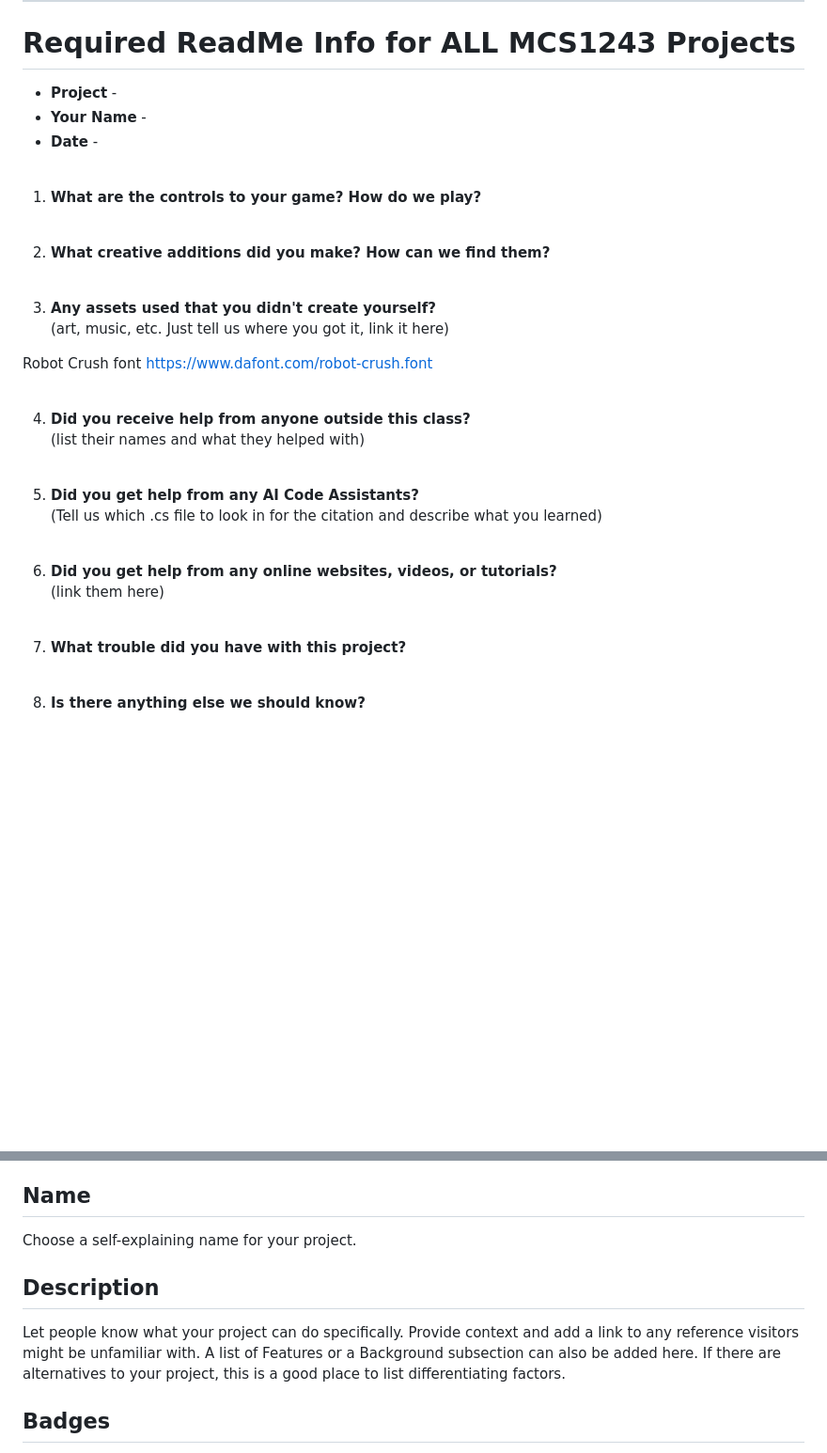
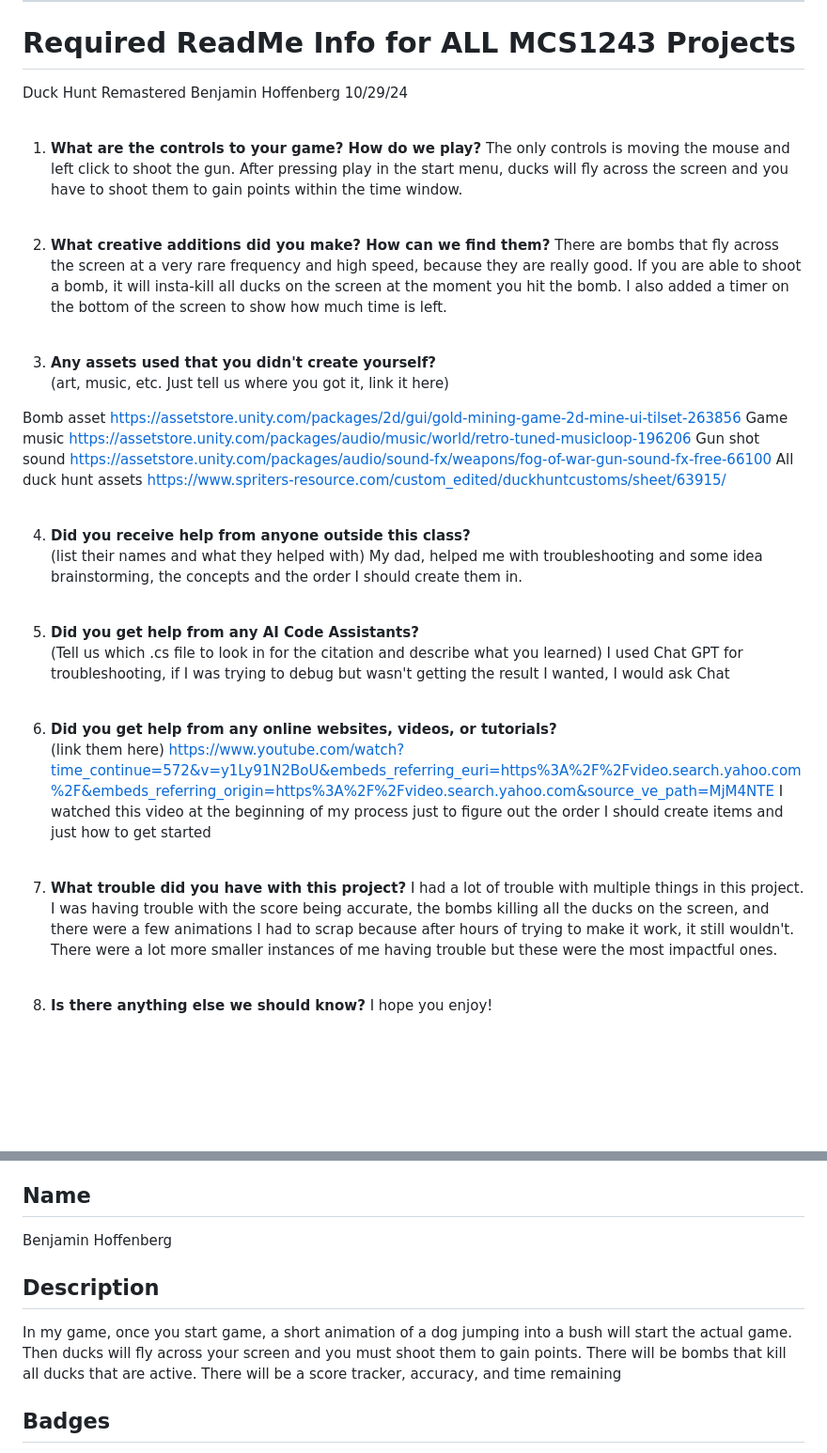
Before and after one commit to benhoff15/Midterm_DS, a Markdown page: README.md, 2 parts joined by grey strips. Shown at 94% size. GitHub-like rendering; blank space fills up the shorter version.

```diff
--- a/README.md
+++ b/README.md
@@ -10,56 +10,60 @@
 ---
 
 # Required ReadMe Info for ALL MCS1243 Projects
-* **Project**   -
-* **Your Name** -
-* **Date**      -
+Duck Hunt Remastered
+Benjamin Hoffenberg
+10/29/24
 
 <br>
 
 1. **What are the controls to your game? How do we play?**
-
+The only controls is moving the mouse and left click to shoot the gun. After pressing play in the start menu, ducks will fly across the screen and you have to shoot them to gain points within the time window.
 
 
 <br>
 
 2. **What creative additions did you make? How can we find them?**
-
+There are bombs that fly across the screen at a very rare frequency and high speed, because they are really good. If you are able to shoot a bomb, it will insta-kill all ducks on the screen at the moment you hit the bomb. I also added a timer on the bottom of the screen to show how much time is left.
 
 
 <br>
 
 3. **Any assets used that you didn't create yourself?** <br> (art, music, etc. Just tell us where you got it, link it here)
 
-Robot Crush font https://www.dafont.com/robot-crush.font
+Bomb asset https://assetstore.unity.com/packages/2d/gui/gold-mining-game-2d-mine-ui-tilset-263856
+Game music https://assetstore.unity.com/packages/audio/music/world/retro-tuned-musicloop-196206
+Gun shot sound https://assetstore.unity.com/packages/audio/sound-fx/weapons/fog-of-war-gun-sound-fx-free-66100
+All duck hunt assets https://www.spriters-resource.com/custom_edited/duckhuntcustoms/sheet/63915/
 
 <br>
 
 4. **Did you receive help from anyone outside this class?** <br> (list their names and what they helped with)
-
+My dad, helped me with troubleshooting and some idea brainstorming, the concepts and the order I should create them in.
 
 
 <br>
 
 5. **Did you get help from any AI Code Assistants?** <br> (Tell us which .cs file to look in for the citation and describe what you learned)
-
+I used Chat GPT for troubleshooting, if I was trying to debug but wasn't getting the result I wanted, I would ask Chat
 
 
 <br>
 
 6. **Did you get help from any online websites, videos, or tutorials?** <br> (link them here)
-
+https://www.youtube.com/watch?time_continue=572&v=y1Ly91N2BoU&embeds_referring_euri=https%3A%2F%2Fvideo.search.yahoo.com%2F&embeds_referring_origin=https%3A%2F%2Fvideo.search.yahoo.com&source_ve_path=MjM4NTE
+I watched this video at the beginning of my process just to figure out the order I should create items and just how to get started
 
 
 <br>
 
 7. **What trouble did you have with this project?**
-
+I had a lot of trouble with multiple things in this project. I was having trouble with the score being accurate, the bombs killing all the ducks on the screen, and there were a few animations I had to scrap because after hours of trying to make it work, it still wouldn't. There were a lot more smaller instances of me having trouble but these were the most impactful ones.
 
 
 <br>
 
 8. **Is there anything else we should know?**
-
+I hope you enjoy!
 
 
 
@@ -120,10 +124,11 @@ When you're ready to make this README your own, just edit this file and use the
 Every project is different, so consider which of these sections apply to yours. The sections used in the template are suggestions for most open source projects. Also keep in mind that while a README can be too long and detailed, too long is better than too short. If you think your README is too long, consider utilizing another form of documentation rather than cutting out information.
 
 ## Name
-Choose a self-explaining name for your project.
+Benjamin Hoffenberg
 
 ## Description
-Let people know what your project can do specifically. Provide context and add a link to any reference visitors might be unfamiliar with. A list of Features or a Background subsection can also be added here. If there are alternatives to your project, this is a good place to list differentiating factors.
+In my game, once you start game, a short animation of a dog jumping into a bush will start the actual game. Then ducks will fly across your screen and you must shoot them to gain points. There will be bombs that kill all ducks that are active. There will be a score tracker, accuracy, and time remaining
+
 
 ## Badges
 On some READMEs, you may see small images that convey metadata, such as whether or not all the tests are passing for the project. You can use Shields to add some to your README. Many services also have instructions for adding a badge.
```
